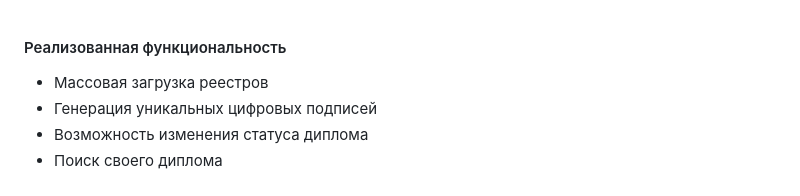
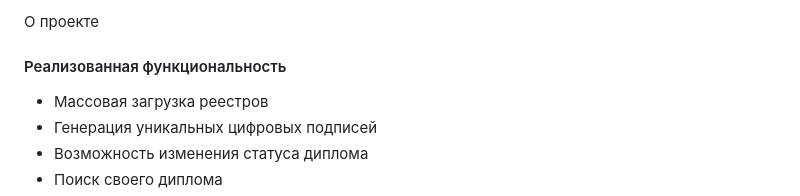
Before and after one commit to roman-docktom434/VerDi, a Markdown page: README.md, the part around the change. Rendered like a GitHub page.

```diff
--- a/README.md
+++ b/README.md
@@ -1,3 +1,5 @@
+О проекте
+
 <h4>Реализованная функциональность</h4>
 <ul>
     <li>Массовая загрузка реестров</li>
```
